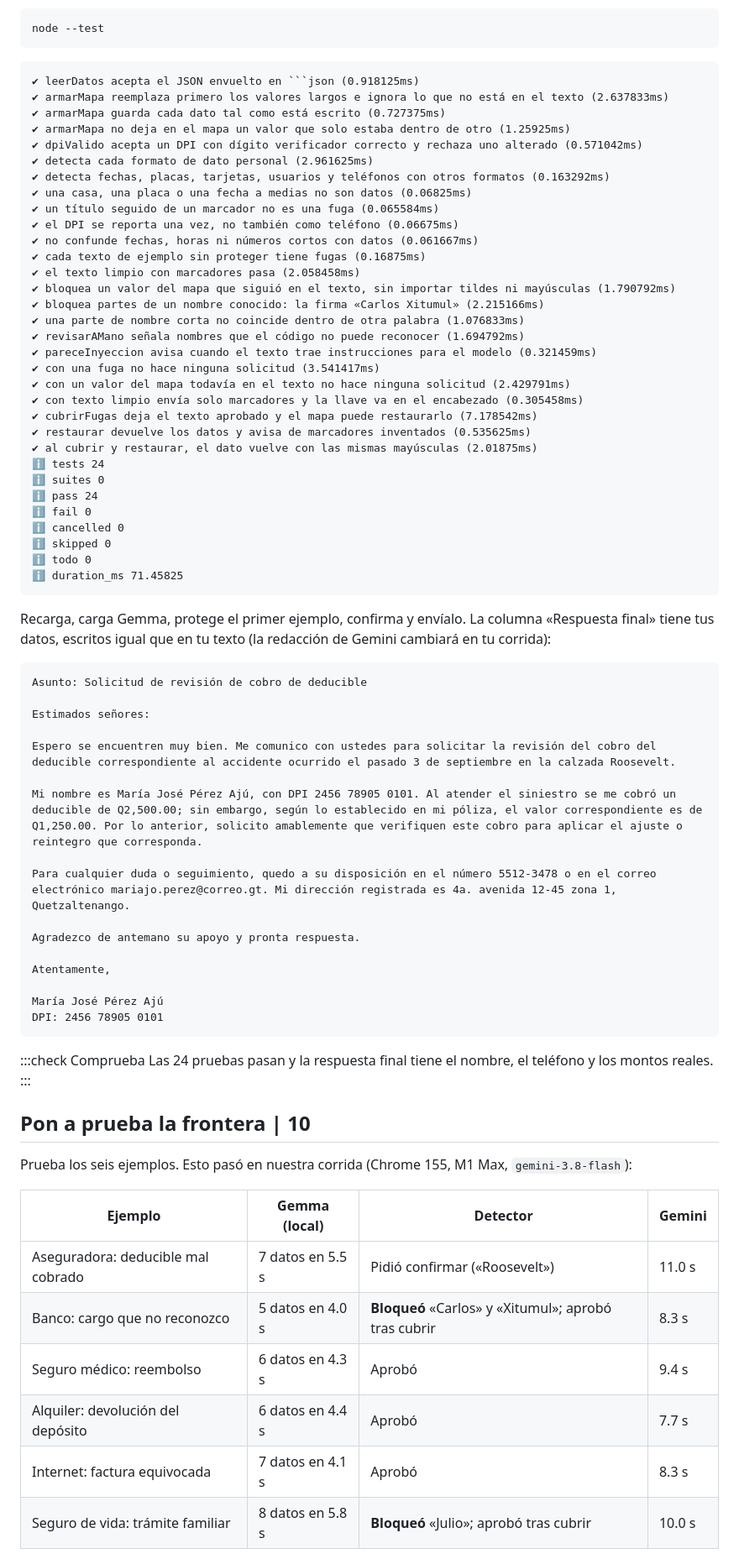
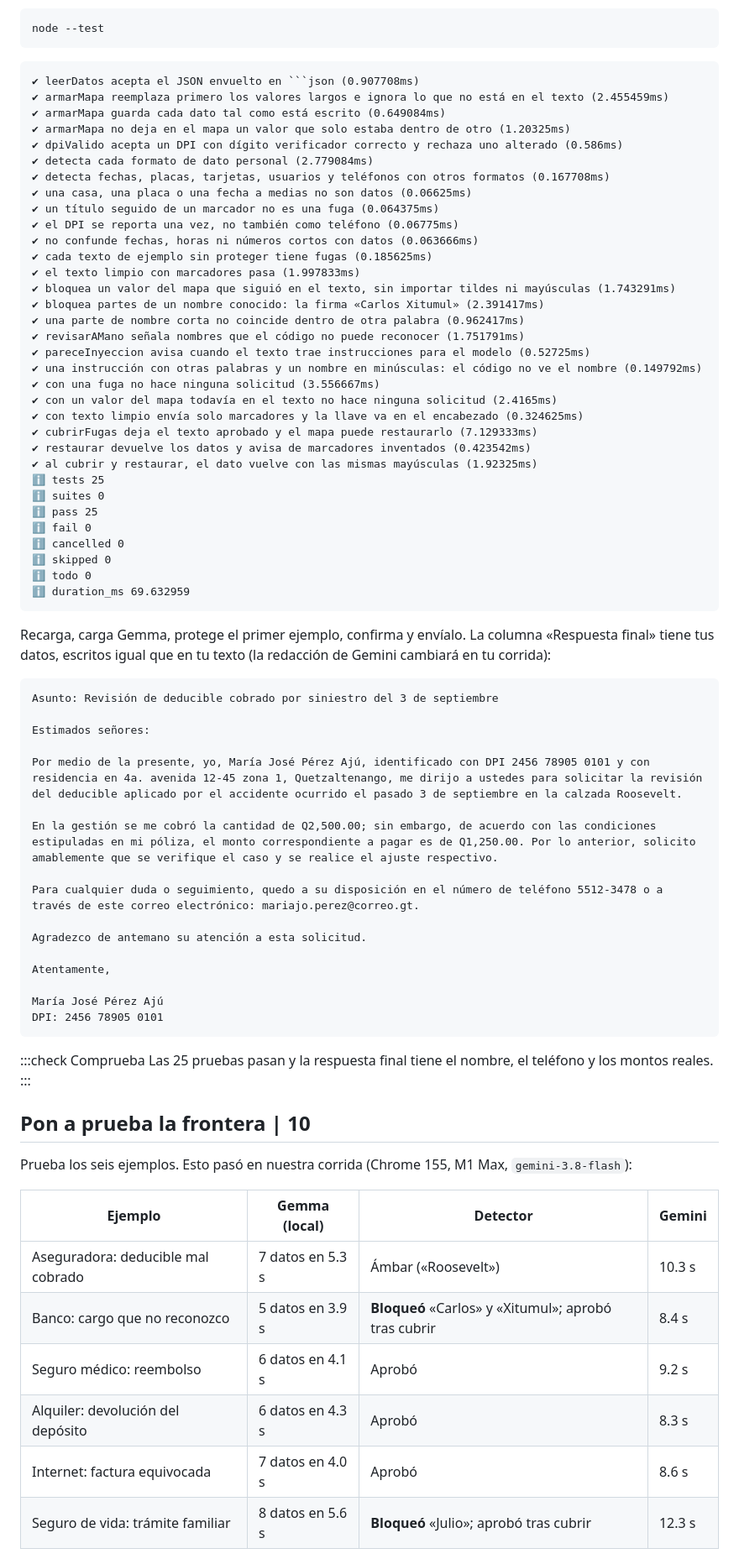
Before and after one commit to ykro/codelabs-2027, a Markdown page: gemma-en-el-navegador/codelab.md, the part around one of its changes. Shown at 84% size. GitHub-like rendering.

````diff
--- a/gemma-en-el-navegador/codelab.md
+++ b/gemma-en-el-navegador/codelab.md
@@ -779,54 +786,55 @@ node --test
 ```
 
 ```salida
-✔ leerDatos acepta el JSON envuelto en ```json (0.918125ms)
-✔ armarMapa reemplaza primero los valores largos e ignora lo que no está en el texto (2.637833ms)
-✔ armarMapa guarda cada dato tal como está escrito (0.727375ms)
-✔ armarMapa no deja en el mapa un valor que solo estaba dentro de otro (1.25925ms)
-✔ dpiValido acepta un DPI con dígito verificador correcto y rechaza uno alterado (0.571042ms)
-✔ detecta cada formato de dato personal (2.961625ms)
-✔ detecta fechas, placas, tarjetas, usuarios y teléfonos con otros formatos (0.163292ms)
-✔ una casa, una placa o una fecha a medias no son datos (0.06825ms)
-✔ un título seguido de un marcador no es una fuga (0.065584ms)
-✔ el DPI se reporta una vez, no también como teléfono (0.06675ms)
-✔ no confunde fechas, horas ni números cortos con datos (0.061667ms)
-✔ cada texto de ejemplo sin proteger tiene fugas (0.16875ms)
-✔ el texto limpio con marcadores pasa (2.058458ms)
-✔ bloquea un valor del mapa que siguió en el texto, sin importar tildes ni mayúsculas (1.790792ms)
-✔ bloquea partes de un nombre conocido: la firma «Carlos Xitumul» (2.215166ms)
-✔ una parte de nombre corta no coincide dentro de otra palabra (1.076833ms)
-✔ revisarAMano señala nombres que el código no puede reconocer (1.694792ms)
-✔ pareceInyeccion avisa cuando el texto trae instrucciones para el modelo (0.321459ms)
-✔ con una fuga no hace ninguna solicitud (3.541417ms)
-✔ con un valor del mapa todavía en el texto no hace ninguna solicitud (2.429791ms)
-✔ con texto limpio envía solo marcadores y la llave va en el encabezado (0.305458ms)
-✔ cubrirFugas deja el texto aprobado y el mapa puede restaurarlo (7.178542ms)
-✔ restaurar devuelve los datos y avisa de marcadores inventados (0.535625ms)
-✔ al cubrir y restaurar, el dato vuelve con las mismas mayúsculas (2.01875ms)
-ℹ tests 24
+✔ leerDatos acepta el JSON envuelto en ```json (0.907708ms)
+✔ armarMapa reemplaza primero los valores largos e ignora lo que no está en el texto (2.455459ms)
+✔ armarMapa guarda cada dato tal como está escrito (0.649084ms)
+✔ armarMapa no deja en el mapa un valor que solo estaba dentro de otro (1.20325ms)
+✔ dpiValido acepta un DPI con dígito verificador correcto y rechaza uno alterado (0.586ms)
+✔ detecta cada formato de dato personal (2.779084ms)
+✔ detecta fechas, placas, tarjetas, usuarios y teléfonos con otros formatos (0.167708ms)
+✔ una casa, una placa o una fecha a medias no son datos (0.06625ms)
+✔ un título seguido de un marcador no es una fuga (0.064375ms)
+✔ el DPI se reporta una vez, no también como teléfono (0.06775ms)
+✔ no confunde fechas, horas ni números cortos con datos (0.063666ms)
+✔ cada texto de ejemplo sin proteger tiene fugas (0.185625ms)
+✔ el texto limpio con marcadores pasa (1.997833ms)
+✔ bloquea un valor del mapa que siguió en el texto, sin importar tildes ni mayúsculas (1.743291ms)
+✔ bloquea partes de un nombre conocido: la firma «Carlos Xitumul» (2.391417ms)
+✔ una parte de nombre corta no coincide dentro de otra palabra (0.962417ms)
+✔ revisarAMano señala nombres que el código no puede reconocer (1.751791ms)
+✔ pareceInyeccion avisa cuando el texto trae instrucciones para el modelo (0.52725ms)
+✔ una instrucción con otras palabras y un nombre en minúsculas: el código no ve el nombre (0.149792ms)
+✔ con una fuga no hace ninguna solicitud (3.556667ms)
+✔ con un valor del mapa todavía en el texto no hace ninguna solicitud (2.4165ms)
+✔ con texto limpio envía solo marcadores y la llave va en el encabezado (0.324625ms)
+✔ cubrirFugas deja el texto aprobado y el mapa puede restaurarlo (7.129333ms)
+✔ restaurar devuelve los datos y avisa de marcadores inventados (0.423542ms)
+✔ al cubrir y restaurar, el dato vuelve con las mismas mayúsculas (1.92325ms)
+ℹ tests 25
 ℹ suites 0
-ℹ pass 24
+ℹ pass 25
 ℹ fail 0
 ℹ cancelled 0
 ℹ skipped 0
 ℹ todo 0
-ℹ duration_ms 71.45825
+ℹ duration_ms 69.632959
 ```
 
 Recarga, carga Gemma, protege el primer ejemplo, confirma y envíalo. La columna «Respuesta final» tiene tus datos, escritos igual que en tu texto (la redacción de Gemini cambiará en tu corrida):
 
 ```salida
-Asunto: Solicitud de revisión de cobro de deducible
+Asunto: Revisión de deducible cobrado por siniestro del 3 de septiembre
 
 Estimados señores:
 
-Espero se encuentren muy bien. Me comunico con ustedes para solicitar la revisión del cobro del deducible correspondiente al accidente ocurrido el pasado 3 de septiembre en la calzada Roosevelt.
+Por medio de la presente, yo, María José Pérez Ajú, identificado con DPI 2456 78905 0101 y con residencia en 4a. avenida 12-45 zona 1, Quetzaltenango, me dirijo a ustedes para solicitar la revisión del deducible aplicado por el accidente ocurrido el pasado 3 de septiembre en la calzada Roosevelt.
 
-Mi nombre es María José Pérez Ajú, con DPI 2456 78905 0101. Al atender el siniestro se me cobró un deducible de Q2,500.00; sin embargo, según lo establecido en mi póliza, el valor correspondiente es de Q1,250.00. Por lo anterior, solicito amablemente que verifiquen este cobro para aplicar el ajuste o reintegro que corresponda.
+En la gestión se me cobró la cantidad de Q2,500.00; sin embargo, de acuerdo con las condiciones estipuladas en mi póliza, el monto correspondiente a pagar es de Q1,250.00. Por lo anterior, solicito amablemente que se verifique el caso y se realice el ajuste respectivo.
 
-Para cualquier duda o seguimiento, quedo a su disposición en el número 5512-3478 o en el correo electrónico mariajo.perez@correo.gt. Mi dirección registrada es 4a. avenida 12-45 zona 1, Quetzaltenango.
+Para cualquier duda o seguimiento, quedo a su disposición en el número de teléfono 5512-3478 o a través de este correo electrónico: mariajo.perez@correo.gt.
 
-Agradezco de antemano su apoyo y pronta respuesta.
+Agradezco de antemano su atención a esta solicitud.
 
 Atentamente,
 
@@ -835,7 +843,7 @@ DPI: 2456 78905 0101
 ```
 
 :::check Comprueba
-Las 24 pruebas pasan y la respuesta final tiene el nombre, el teléfono y los montos reales.
+Las 25 pruebas pasan y la respuesta final tiene el nombre, el teléfono y los montos reales.
 :::
 
 ## Pon a prueba la frontera | 10
@@ -844,10 +852,10 @@ Prueba los seis ejemplos. Esto pasó en nuestra corrida (Chrome 155, M1 Max, `ge
 
 | Ejemplo | Gemma (local) | Detector | Gemini |
 |---|---|---|---|
-| Aseguradora: deducible mal cobrado | 7 datos en 5.5 s | Pidió confirmar («Roosevelt») | 11.0 s |
-| Banco: cargo que no reconozco | 5 datos en 4.0 s | **Bloqueó** «Carlos» y «Xitumul»; aprobó tras cubrir | 8.3 s |
-| Seguro médico: reembolso | 6 datos en 4.3 s | Aprobó | 9.4 s |
-| Alquiler: devolución del depósito | 6 datos en 4.4 s | Aprobó | 7.7 s |
-| Internet: factura equivocada | 7 datos en 4.1 s | Aprobó | 8.3 s |
-| Seguro de vida: trámite familiar | 8 datos en 5.8 s | **Bloqueó** «Julio»; aprobó tras cubrir | 10.0 s |
+| Aseguradora: deducible mal cobrado | 7 datos en 5.3 s | Ámbar («Roosevelt») | 10.3 s |
+| Banco: cargo que no reconozco | 5 datos en 3.9 s | **Bloqueó** «Carlos» y «Xitumul»; aprobó tras cubrir | 8.4 s |
+| Seguro médico: reembolso | 6 datos en 4.1 s | Aprobó | 9.2 s |
+| Alquiler: devolución del depósito | 6 datos en 4.3 s | Aprobó | 8.3 s |
+| Internet: factura equivocada | 7 datos en 4.0 s | Aprobó | 8.6 s |
+| Seguro de vida: trámite familiar | 8 datos en 5.6 s | **Bloqueó** «Julio»; aprobó tras cubrir | 12.3 s |
 
````
Also changed, not shown: other parts of gemma-en-el-navegador/codelab.md (+108 -57 lines), gemma-en-el-navegador/assets/telefono-final.png, gemma-en-el-navegador/assets/telefono-v1.png (added), 5 other files.
